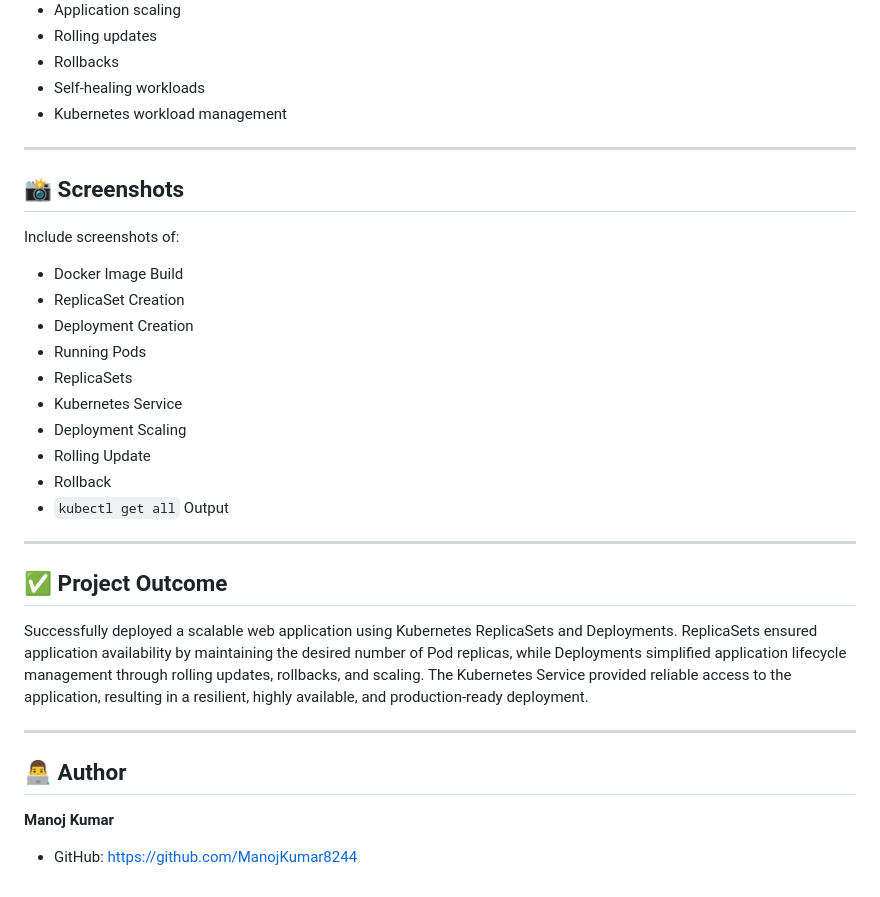
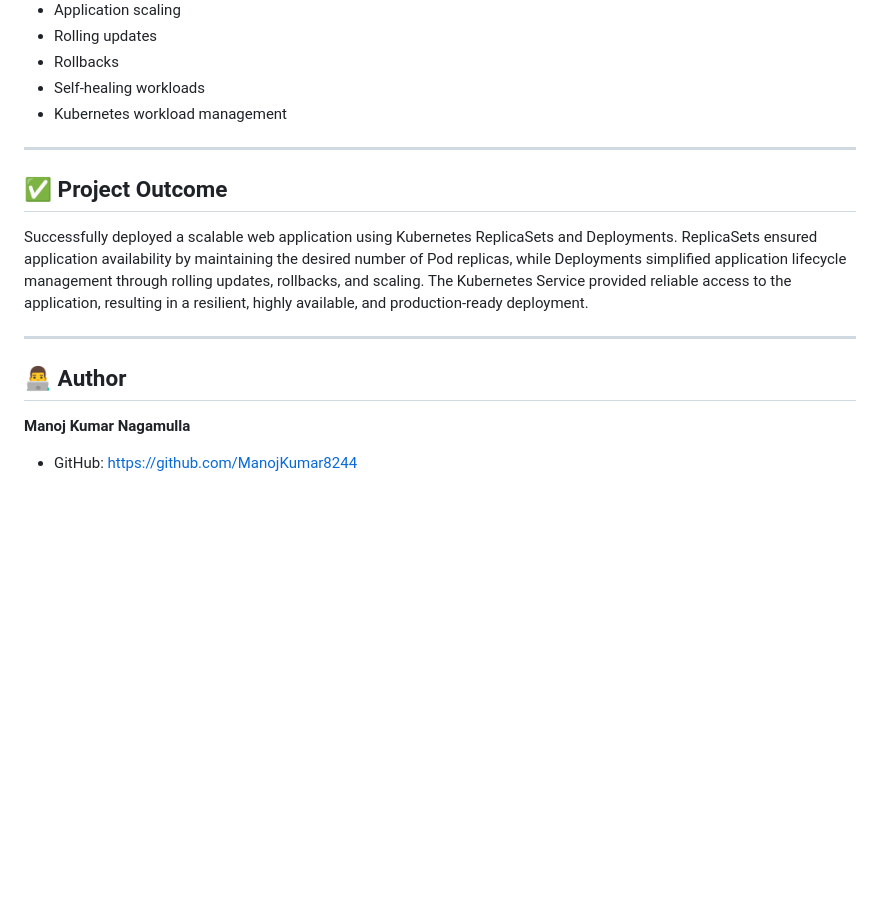
Before and after one commit to ManojKumar8244/Replica-deployment-project, a Markdown page: README.md, the part around the change. GitHub-like rendering; blank space fills up the shorter version.

Commit message:
Replica-deployment-project Overview

```diff
--- a/README.md
+++ b/README.md
@@ -206,23 +206,6 @@ Through this project, I gained hands-on experience with:
 
 ---
 
-## 📸 Screenshots
-
-Include screenshots of:
-
-- Docker Image Build
-- ReplicaSet Creation
-- Deployment Creation
-- Running Pods
-- ReplicaSets
-- Kubernetes Service
-- Deployment Scaling
-- Rolling Update
-- Rollback
-- `kubectl get all` Output
-
----
-
 ## ✅ Project Outcome
 
 Successfully deployed a scalable web application using Kubernetes ReplicaSets and Deployments. ReplicaSets ensured application availability by maintaining the desired number of Pod replicas, while Deployments simplified application lifecycle management through rolling updates, rollbacks, and scaling. The Kubernetes Service provided reliable access to the application, resulting in a resilient, highly available, and production-ready deployment.
@@ -231,6 +214,6 @@ Successfully deployed a scalable web application using Kubernetes ReplicaSets an
 
 ## 👨‍💻 Author
 
-**Manoj Kumar**
+**Manoj Kumar Nagamulla**
 
 - GitHub: https://github.com/ManojKumar8244
```
